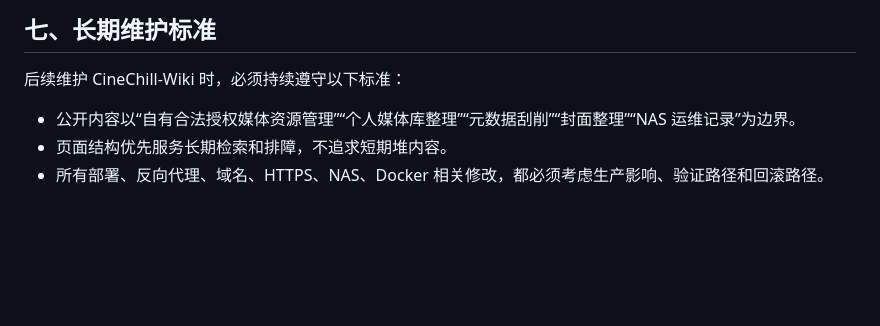
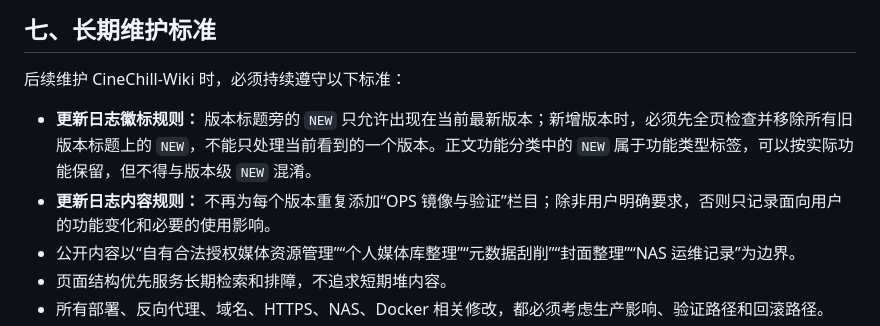
Before and after one commit to bbong9/cinechill-wiki, a Markdown page: AGENTS.md, the part around the change. GitHub-like rendering; blank space fills up the shorter version.

Commit message:
docs: preserve changelog badge and content rules

```diff
--- a/AGENTS.md
+++ b/AGENTS.md
@@ -183,6 +183,8 @@
 
 后续维护 CineChill-Wiki 时，必须持续遵守以下标准：
 
+- **更新日志徽标规则：** 版本标题旁的 `NEW` 只允许出现在当前最新版本；新增版本时，必须先全页检查并移除所有旧版本标题上的 `NEW`，不能只处理当前看到的一个版本。正文功能分类中的 `NEW` 属于功能类型标签，可以按实际功能保留，但不得与版本级 `NEW` 混淆。
+- **更新日志内容规则：** 不再为每个版本重复添加“OPS 镜像与验证”栏目；除非用户明确要求，否则只记录面向用户的功能变化和必要的使用影响。
 - 公开内容以“自有合法授权媒体资源管理”“个人媒体库整理”“元数据刮削”“封面整理”“NAS 运维记录”为边界。
 - 页面结构优先服务长期检索和排障，不追求短期堆内容。
 - 所有部署、反向代理、域名、HTTPS、NAS、Docker 相关修改，都必须考虑生产影响、验证路径和回滚路径。
```
